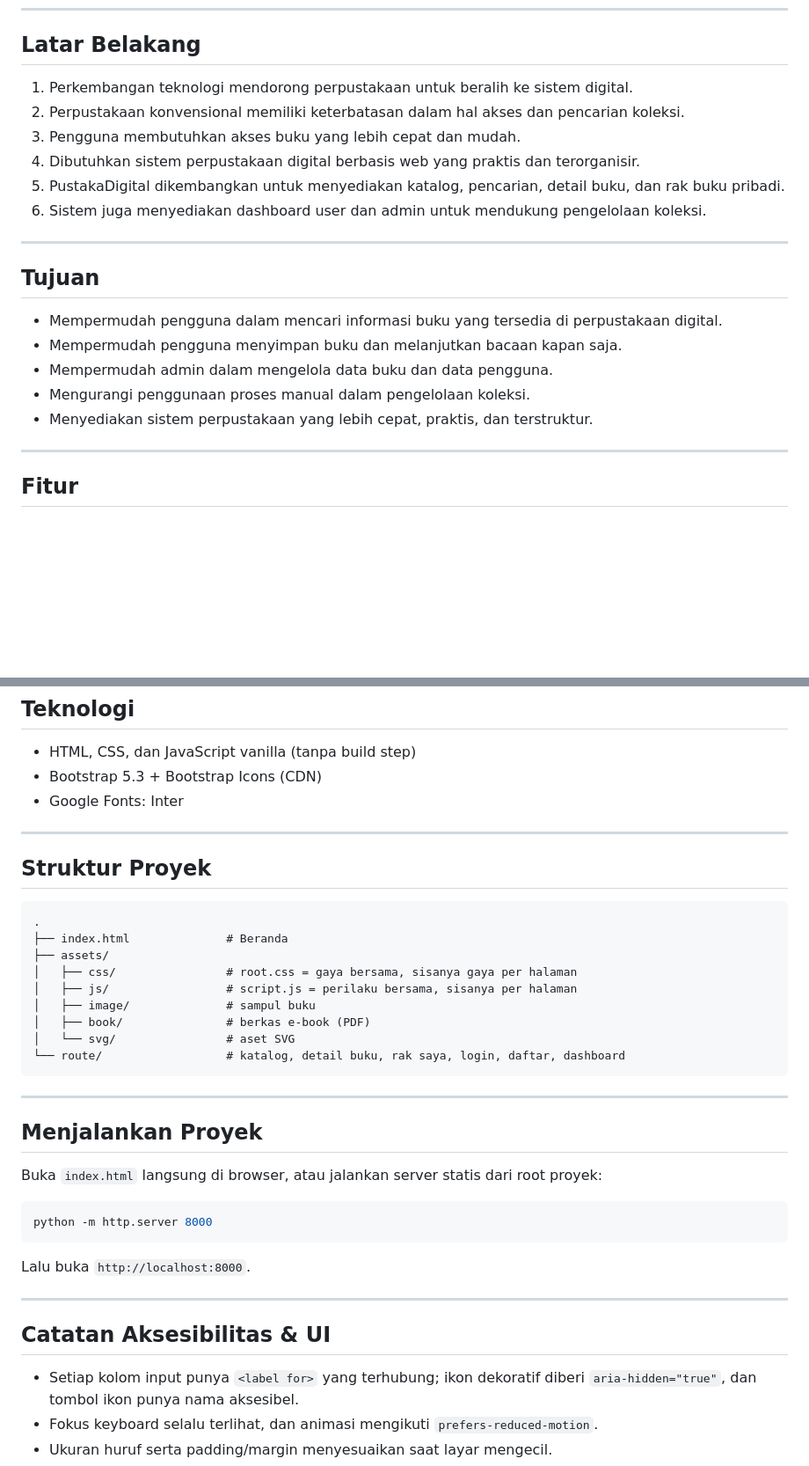
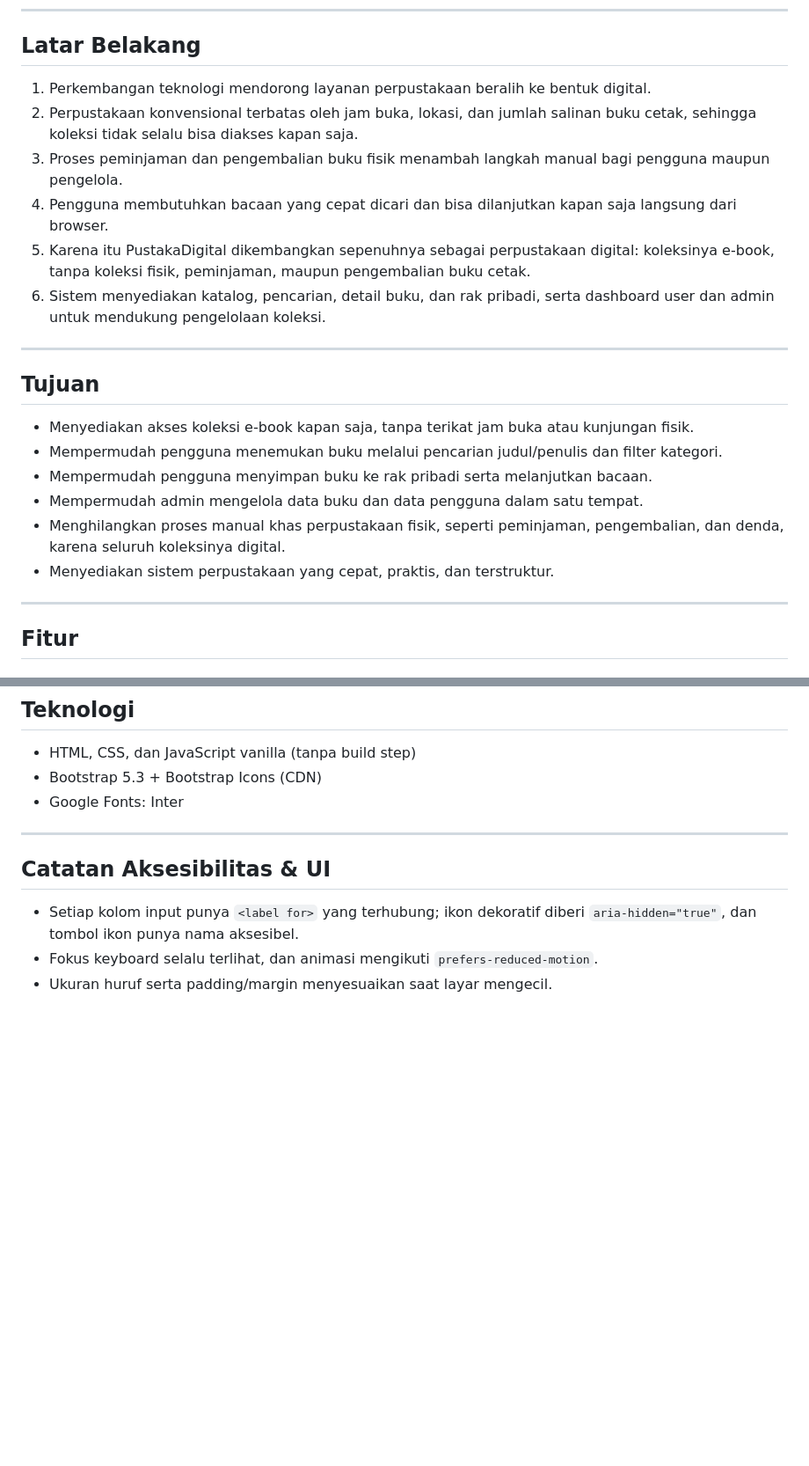
Before and after one commit to 0Zeroiszero/Perpustakaan-berbasis-web, a Markdown page: README.md, 2 parts joined by grey strips. Shown at 88% size. Rendered like a GitHub page; blank space fills up the shorter version.

Commit message:
Revise background and goals in README for clarity and detail; enhance user and admin objectives for improved understanding of digital library functionalities.

````diff
--- a/README.md
+++ b/README.md
@@ -17,22 +17,23 @@ PustakaDigital hadir sebagai solusi dengan menyediakan katalog buku, fitur penca
 
 ## Latar Belakang
 
-1. Perkembangan teknologi mendorong perpustakaan untuk beralih ke sistem digital.
-2. Perpustakaan konvensional memiliki keterbatasan dalam hal akses dan pencarian koleksi.
-3. Pengguna membutuhkan akses buku yang lebih cepat dan mudah.
-4. Dibutuhkan sistem perpustakaan digital berbasis web yang praktis dan terorganisir.
-5. PustakaDigital dikembangkan untuk menyediakan katalog, pencarian, detail buku, dan rak buku pribadi.
-6. Sistem juga menyediakan dashboard user dan admin untuk mendukung pengelolaan koleksi.
+1. Perkembangan teknologi mendorong layanan perpustakaan beralih ke bentuk digital.
+2. Perpustakaan konvensional terbatas oleh jam buka, lokasi, dan jumlah salinan buku cetak, sehingga koleksi tidak selalu bisa diakses kapan saja.
+3. Proses peminjaman dan pengembalian buku fisik menambah langkah manual bagi pengguna maupun pengelola.
+4. Pengguna membutuhkan bacaan yang cepat dicari dan bisa dilanjutkan kapan saja langsung dari browser.
+5. Karena itu PustakaDigital dikembangkan sepenuhnya sebagai perpustakaan digital: koleksinya e-book, tanpa koleksi fisik, peminjaman, maupun pengembalian buku cetak.
+6. Sistem menyediakan katalog, pencarian, detail buku, dan rak pribadi, serta dashboard user dan admin untuk mendukung pengelolaan koleksi.
 
 ---
 
 ## Tujuan
 
-- Mempermudah pengguna dalam mencari informasi buku yang tersedia di perpustakaan digital.
-- Mempermudah pengguna menyimpan buku dan melanjutkan bacaan kapan saja.
-- Mempermudah admin dalam mengelola data buku dan data pengguna.
-- Mengurangi penggunaan proses manual dalam pengelolaan koleksi.
-- Menyediakan sistem perpustakaan yang lebih cepat, praktis, dan terstruktur.
+- Menyediakan akses koleksi e-book kapan saja, tanpa terikat jam buka atau kunjungan fisik.
+- Mempermudah pengguna menemukan buku melalui pencarian judul/penulis dan filter kategori.
+- Mempermudah pengguna menyimpan buku ke rak pribadi serta melanjutkan bacaan.
+- Mempermudah admin mengelola data buku dan data pengguna dalam satu tempat.
+- Menghilangkan proses manual khas perpustakaan fisik, seperti peminjaman, pengembalian, dan denda, karena seluruh koleksinya digital.
+- Menyediakan sistem perpustakaan yang cepat, praktis, dan terstruktur.
 
 ---
 
@@ -95,34 +96,6 @@ Halaman autentikasi untuk masuk ke dalam sistem, dengan validasi konfirmasi pass
 
 ---
 
-## Struktur Proyek
-
-```
-.
-├── index.html              # Beranda
-├── assets/
-│   ├── css/                # root.css = gaya bersama, sisanya gaya per halaman
-│   ├── js/                 # script.js = perilaku bersama, sisanya per halaman
-│   ├── image/              # sampul buku
-│   ├── book/               # berkas e-book (PDF)
-│   └── svg/                # aset SVG
-└── route/                  # katalog, detail buku, rak saya, login, daftar, dashboard
-```
-
----
-
-## Menjalankan Proyek
-
-Buka `index.html` langsung di browser, atau jalankan server statis dari root proyek:
-
-```bash
-python -m http.server 8000
-```
-
-Lalu buka `http://localhost:8000`.
-
----
-
 ## Catatan Aksesibilitas & UI
 
 - Setiap kolom input punya `<label for>` yang terhubung; ikon dekoratif diberi `aria-hidden="true"`, dan tombol ikon punya nama aksesibel.
````
